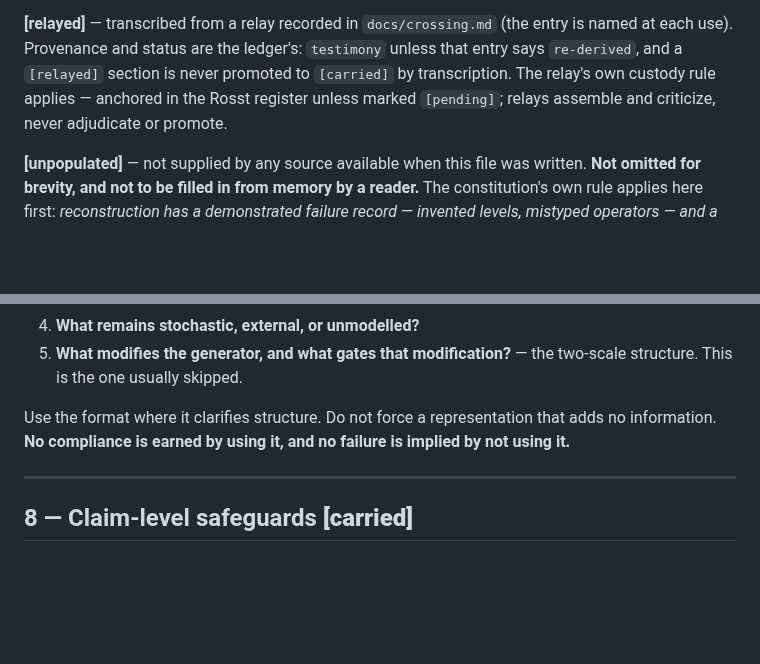
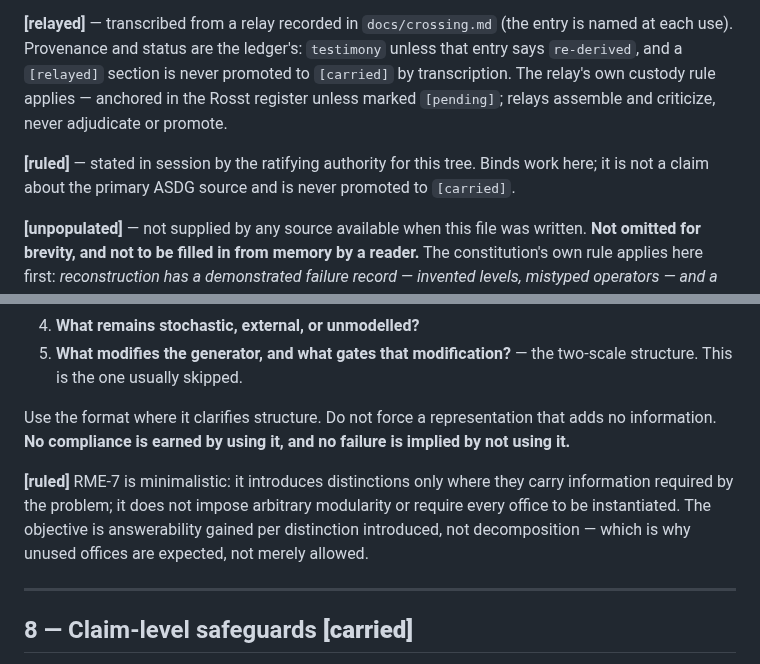
Before and after one commit to mrosst108-collab/moop, a Markdown page: prompts/asdg-rme7.md, 2 parts joined by grey strips. Rendered like a GitHub page; blank space fills up the shorter version.

```diff
--- a/prompts/asdg-rme7.md
+++ b/prompts/asdg-rme7.md
@@ -11,6 +11,9 @@ use). Provenance and status are the ledger's: `testimony` unless that entry says
 `[relayed]` section is never promoted to `[carried]` by transcription. The relay's own custody rule
 applies — anchored in the Rosst register unless marked `[pending]`; relays assemble and criticize,
 never adjudicate or promote.
+
+**[ruled]** — stated in session by the ratifying authority for this tree. Binds work here; it is not a
+claim about the primary ASDG source and is never promoted to `[carried]`.
 
 **[unpopulated]** — not supplied by any source available when this file was written. **Not omitted
 for brevity, and not to be filled in from memory by a reader.** The constitution's own rule applies
@@ -158,6 +161,11 @@ constraints, or perturbed by what isn't modelled:
 Use the format where it clarifies structure. Do not force a representation that adds no information.
 **No compliance is earned by using it, and no failure is implied by not using it.**
 
+**[ruled]** RME-7 is minimalistic: it introduces distinctions only where they carry information
+required by the problem; it does not impose arbitrary modularity or require every office to be
+instantiated. The objective is answerability gained per distinction introduced, not decomposition —
+which is why unused offices are expected, not merely allowed.
+
 ---
 
 ## 8 — Claim-level safeguards **[carried]**
```
Also changed, not shown: CLAUDE.md (+1 -1 lines), attribution/h2.md (+8 -0 lines).
